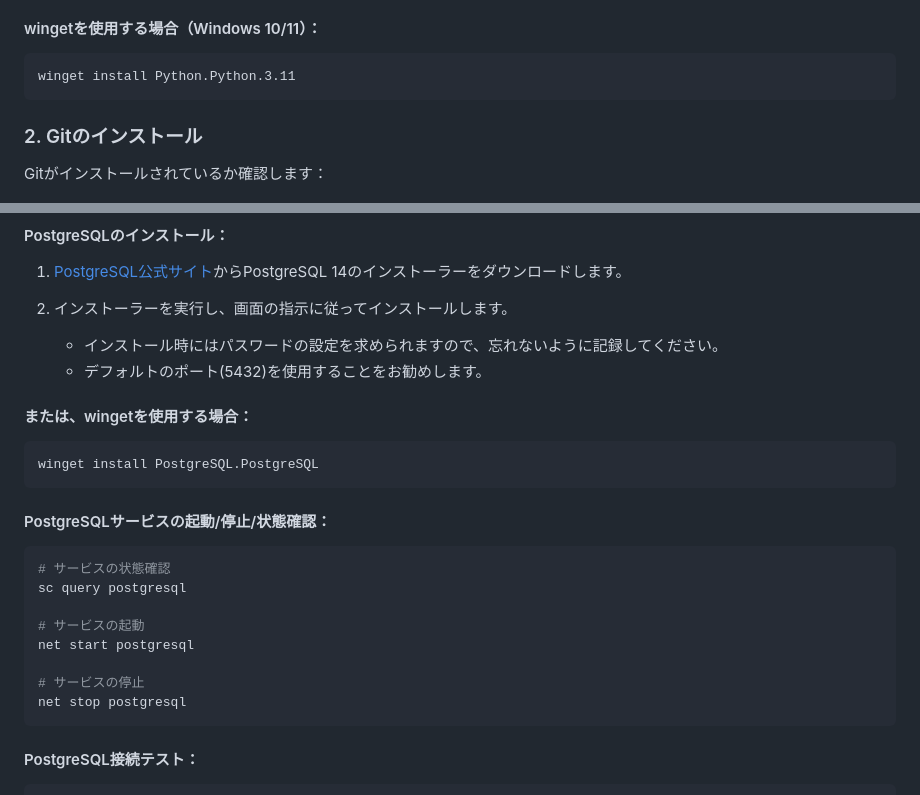
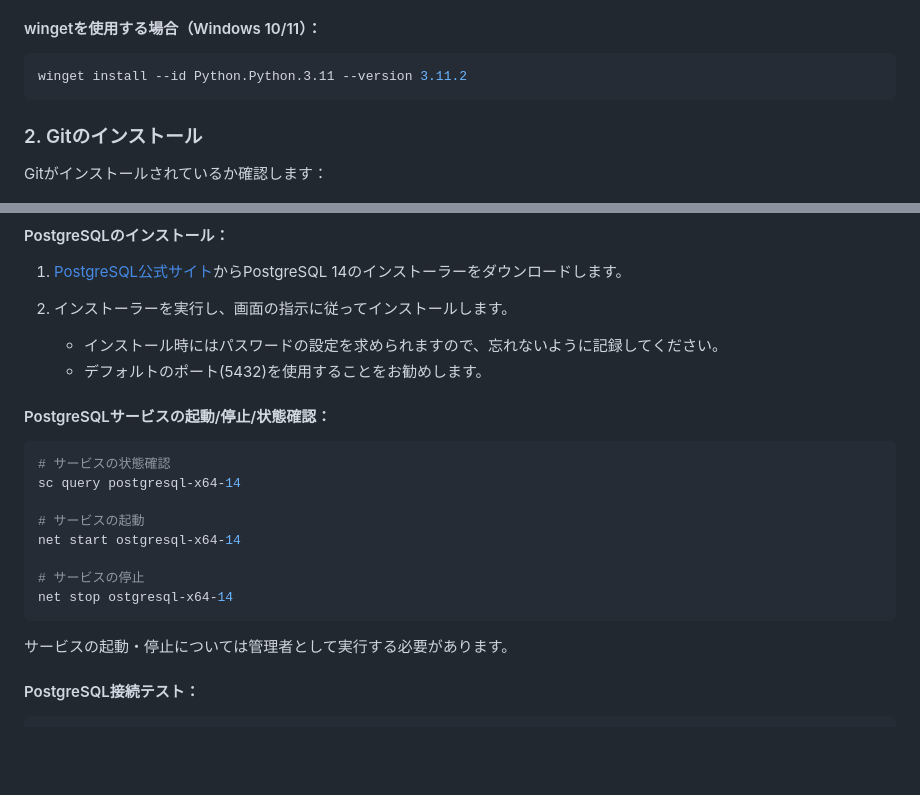
Before and after one commit to kaswister0116/todo_app, a Markdown page: README.md, 2 parts joined by grey strips. Drawn GitHub-style; blank space fills up the shorter version.

Commit message:
一部修正

````diff
--- a/README.md
+++ b/README.md
@@ -51,7 +51,7 @@ python --version
 
 #### wingetを使用する場合（Windows 10/11）：
 ```bash
-winget install Python.Python.3.11
+winget install --id Python.Python.3.11 --version 3.11.2
 ```
 
 ### 2. Gitのインストール
@@ -83,23 +83,20 @@ winget install Git.Git
    - インストール時にはパスワードの設定を求められますので、忘れないように記録してください。
    - デフォルトのポート(5432)を使用することをお勧めします。
 
-#### または、wingetを使用する場合：
-```bash
-winget install PostgreSQL.PostgreSQL
-```
 
 #### PostgreSQLサービスの起動/停止/状態確認：
 
 ```bash
 # サービスの状態確認
-sc query postgresql
+sc query postgresql-x64-14
 
 # サービスの起動
-net start postgresql
+net start ostgresql-x64-14
 
 # サービスの停止
-net stop postgresql
+net stop ostgresql-x64-14
 ```
+サービスの起動・停止については管理者として実行する必要があります。
 
 #### PostgreSQL接続テスト：
 
````
